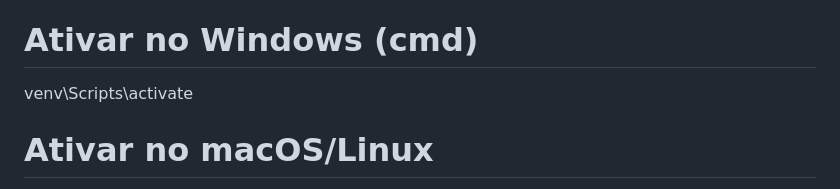
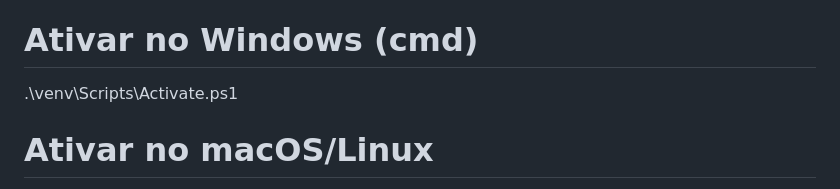
Before and after one commit to pedrobvieira/MVP-Qualidade-de-Software-Sistemas-Inteligentes, a Markdown page: README.md, the part around the change. GitHub-like rendering.

```diff
--- a/README.md
+++ b/README.md
@@ -34,7 +34,7 @@ Crie e ative um ambiente virtual:
 python -m venv venv
 
 # Ativar no Windows (cmd)
-venv\Scripts\activate
+.\venv\Scripts\Activate.ps1
 
 # Ativar no macOS/Linux
 source venv/bin/activate
```
